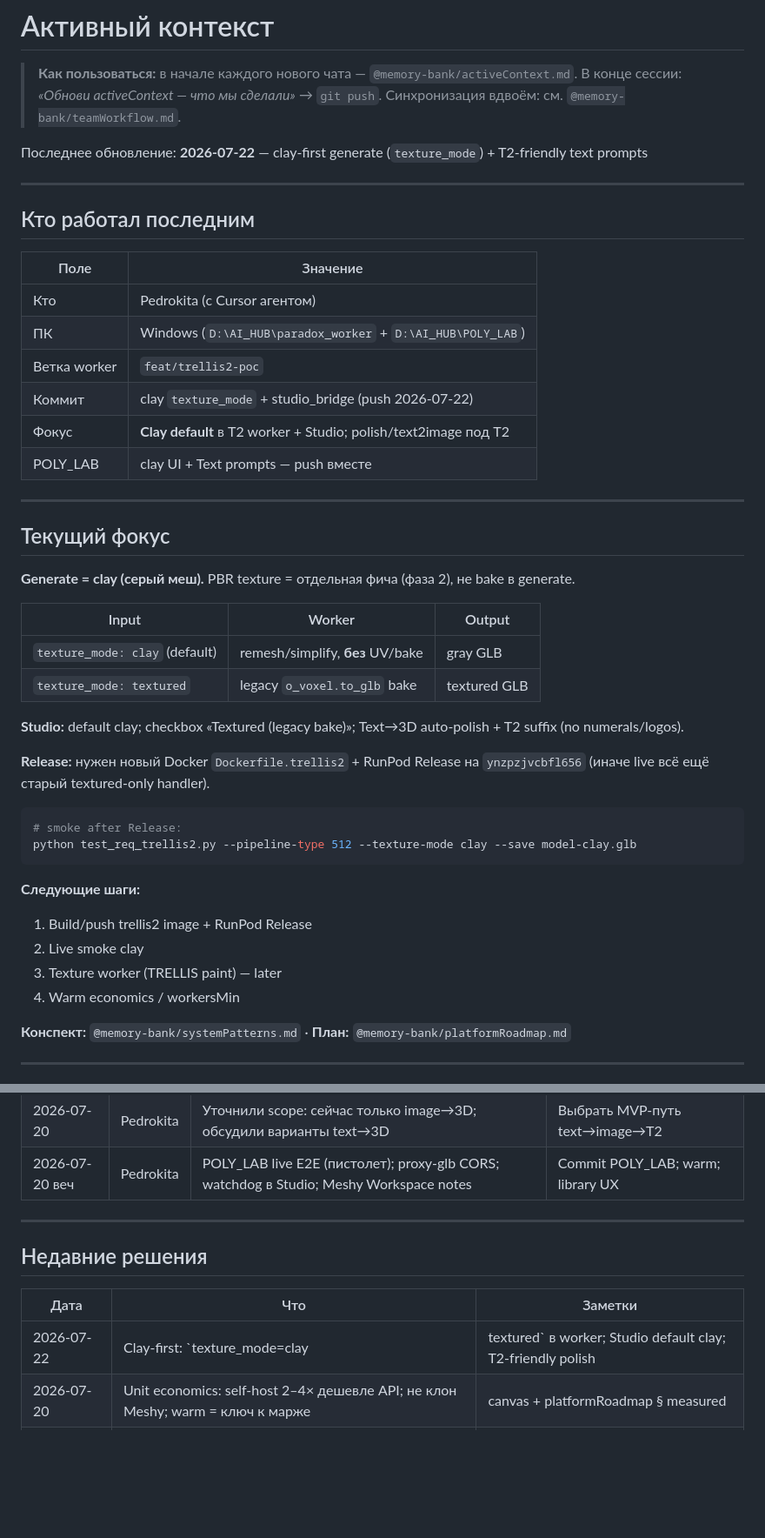
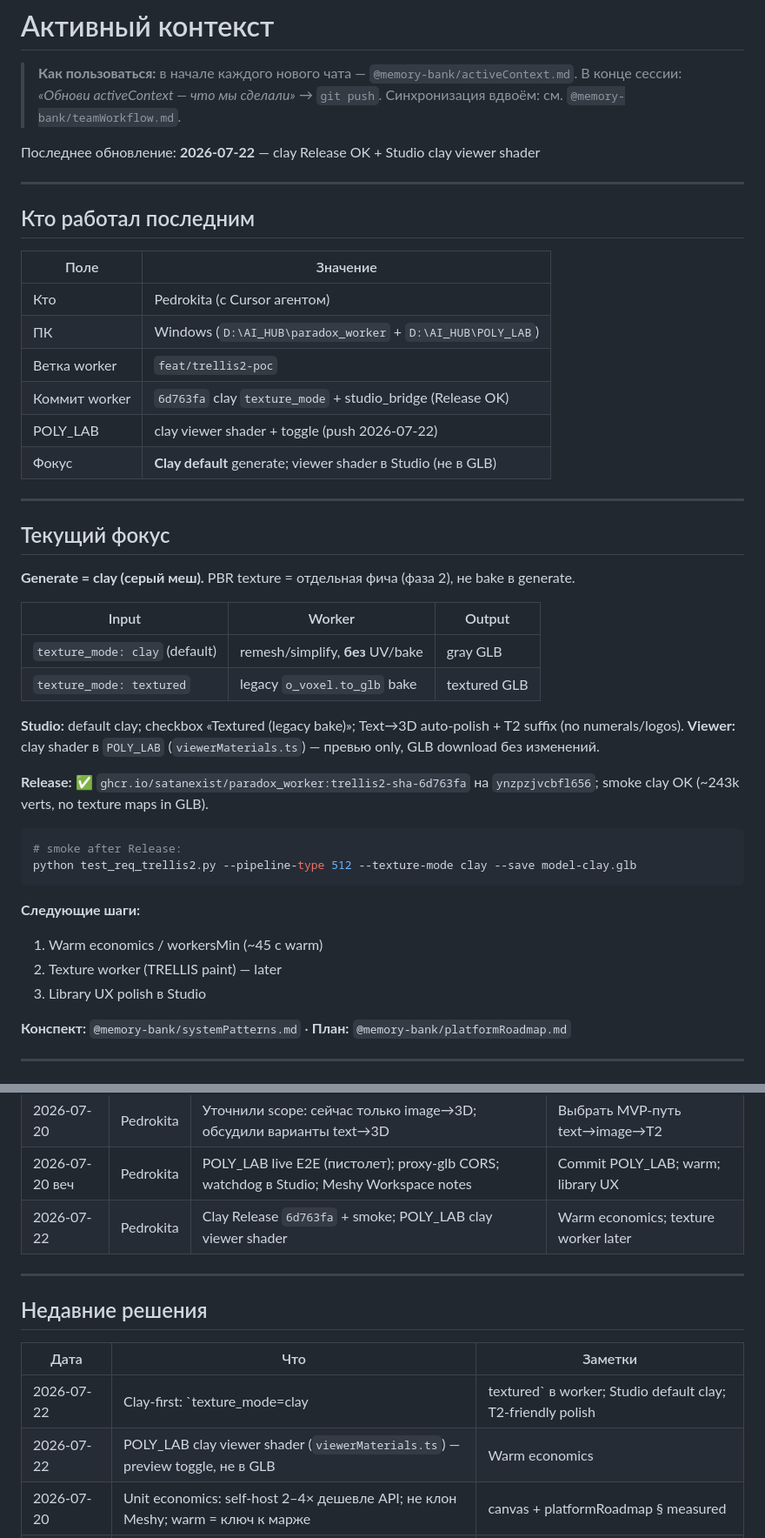
Before and after one commit to SatanExist/paradox_worker, a Markdown page: memory-bank/activeContext.md, 2 parts joined by grey strips. Shown at 87% size. Rendered like a GitHub page; blank space fills up the shorter version.

Commit message:
Update activeContext: clay Release OK and Studio viewer shader.
Document RunPod Release 6d763fa smoke pass and POLY_LAB clay preview toggle.

Co-authored-by: Cursor <cursoragent@cursor.com>

````diff
--- a/memory-bank/activeContext.md
+++ b/memory-bank/activeContext.md
@@ -4,7 +4,7 @@
 > В конце сессии: *«Обнови activeContext — что мы сделали»* → `git push`.
 > Синхронизация вдвоём: см. `@memory-bank/teamWorkflow.md`.
 
-Последнее обновление: **2026-07-22** — clay-first generate (`texture_mode`) + T2-friendly text prompts
+Последнее обновление: **2026-07-22** — clay Release OK + Studio clay viewer shader
 
 ---
 
@@ -15,9 +15,9 @@
 | Кто | Pedrokita (с Cursor агентом) |
 | ПК | Windows (`D:\AI_HUB\paradox_worker` + `D:\AI_HUB\POLY_LAB`) |
 | Ветка worker | `feat/trellis2-poc` |
-| Коммит | clay `texture_mode` + studio_bridge (push 2026-07-22) |
-| Фокус | **Clay default** в T2 worker + Studio; polish/text2image под T2 |
-| POLY_LAB | clay UI + Text prompts — push вместе |
+| Коммит worker | `6d763fa` clay `texture_mode` + studio_bridge (Release OK) |
+| POLY_LAB | clay viewer shader + toggle (push 2026-07-22) |
+| Фокус | **Clay default** generate; viewer shader в Studio (не в GLB) |
 
 ---
 
@@ -30,9 +30,9 @@
 | `texture_mode: clay` (default) | remesh/simplify, **без** UV/bake | gray GLB |
 | `texture_mode: textured` | legacy `o_voxel.to_glb` bake | textured GLB |
 
-**Studio:** default clay; checkbox «Textured (legacy bake)»; Text→3D auto-polish + T2 suffix (no numerals/logos).
+**Studio:** default clay; checkbox «Textured (legacy bake)»; Text→3D auto-polish + T2 suffix (no numerals/logos). **Viewer:** clay shader в `POLY_LAB` (`viewerMaterials.ts`) — превью only, GLB download без изменений.
 
-**Release:** нужен новый Docker `Dockerfile.trellis2` + RunPod Release на `ynzpzjvcbfl656` (иначе live всё ещё старый textured-only handler).
+**Release:** ✅ `ghcr.io/satanexist/paradox_worker:trellis2-sha-6d763fa` на `ynzpzjvcbfl656`; smoke clay OK (~243k verts, no texture maps in GLB).
 
 ```powershell
 # smoke after Release:
@@ -41,10 +41,9 @@ python test_req_trellis2.py --pipeline-type 512 --texture-mode clay --save model
 
 **Следующие шаги:**
 
-1. Build/push trellis2 image + RunPod Release
-2. Live smoke clay
-3. Texture worker (TRELLIS paint) — later
-4. Warm economics / workersMin
+1. Warm economics / workersMin (~45 с warm)
+2. Texture worker (TRELLIS paint) — later
+3. Library UX polish в Studio
 
 **Конспект:** `@memory-bank/systemPatterns.md` · **План:** `@memory-bank/platformRoadmap.md`
 
@@ -294,6 +293,7 @@ https://raw.githubusercontent.com/microsoft/TRELLIS/main/assets/example_image/T.
 | 2026-07-20 | Pedrokita | warm 366s→40s; seeds 1/7/42; A/B v1 vs T2 Full; unit economics canvas; Studio defaults | Визуальный A/B; мост AI_MESH contract |
 | 2026-07-20 | Pedrokita | Уточнили scope: сейчас только image→3D; обсудили варианты text→3D | Выбрать MVP-путь text→image→T2 |
 | 2026-07-20 веч | Pedrokita | POLY_LAB live E2E (пистолет); proxy-glb CORS; watchdog в Studio; Meshy Workspace notes | Commit POLY_LAB; warm; library UX |
+| 2026-07-22 | Pedrokita | Clay Release `6d763fa` + smoke; POLY_LAB clay viewer shader | Warm economics; texture worker later |
 
 ---
 
@@ -301,7 +301,8 @@ https://raw.githubusercontent.com/microsoft/TRELLIS/main/assets/example_image/T.
 
 | Дата | Что | Заметки |
 |------|-----|---------|
-| 2026-07-22 | Clay-first: `texture_mode=clay|textured` в worker; Studio default clay; T2-friendly polish | Release Docker ещё нужен |
+| 2026-07-22 | Clay-first: `texture_mode=clay|textured` в worker; Studio default clay; T2-friendly polish | Release `6d763fa` + smoke OK |
+| 2026-07-22 | POLY_LAB clay viewer shader (`viewerMaterials.ts`) — preview toggle, не в GLB | Warm economics |
 | 2026-07-20 | Unit economics: self-host 2–4× дешевле API; не клон Meshy; warm = ключ к марже | canvas + platformRoadmap § measured |
 | 2026-07-20 | Text→3D: в текущем worker отсутствует; MVP-вариант = text→image→T2 | отдельный text2mesh endpoint — позже |
 | 2026-07-20 | Studio tiers: preview=`512`/1024, quality=`1024_cascade`/2048 | ETA cold/warm в UX |
````
